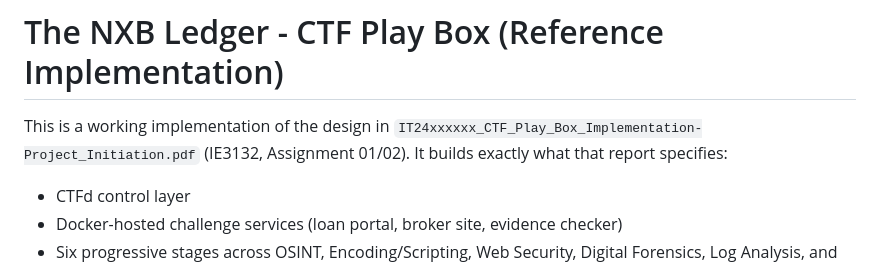
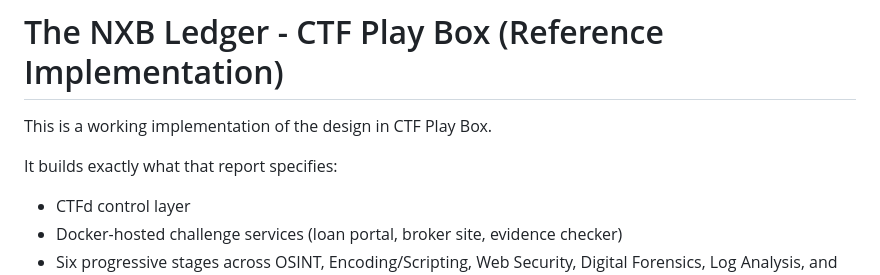
Before and after one commit to Ajitha-2001/nxb-ledger-ctf, a Markdown page: README.md, the part around the change. Drawn GitHub-style.

Commit message:
Revise README for CTF Play Box implementation
Updated project description for clarity.

```diff
--- a/README.md
+++ b/README.md
@@ -1,8 +1,8 @@
 # The NXB Ledger - CTF Play Box (Reference Implementation)
 
-This is a working implementation of the design in
-`IT24xxxxxx_CTF_Play_Box_Implementation-Project_Initiation.pdf` (IE3132,
-Assignment 01/02). It builds exactly what that report specifies:
+This is a working implementation of the design in CTF Play Box.
+
+It builds exactly what that report specifies:
 
 - CTFd control layer
 - Docker-hosted challenge services (loan portal, broker site, evidence checker)
```
